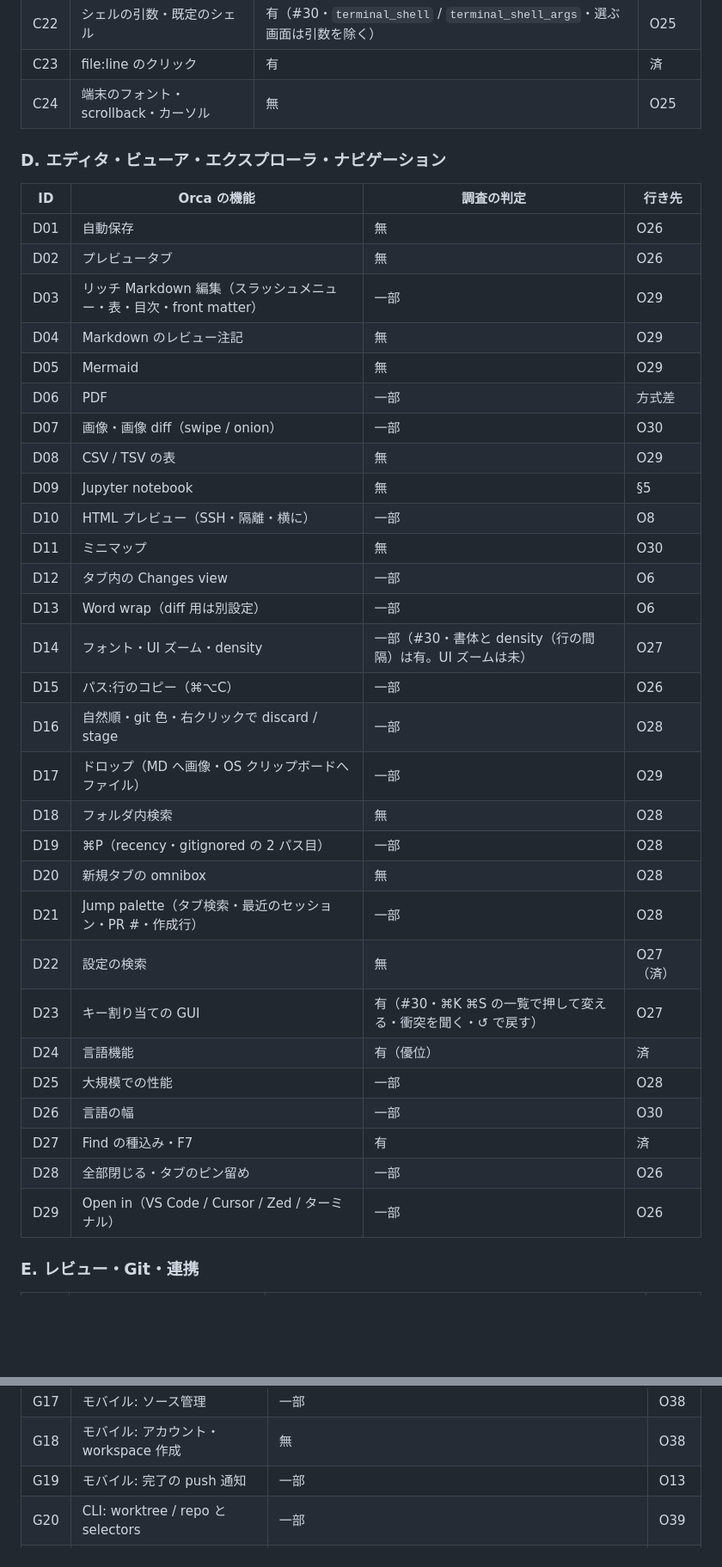
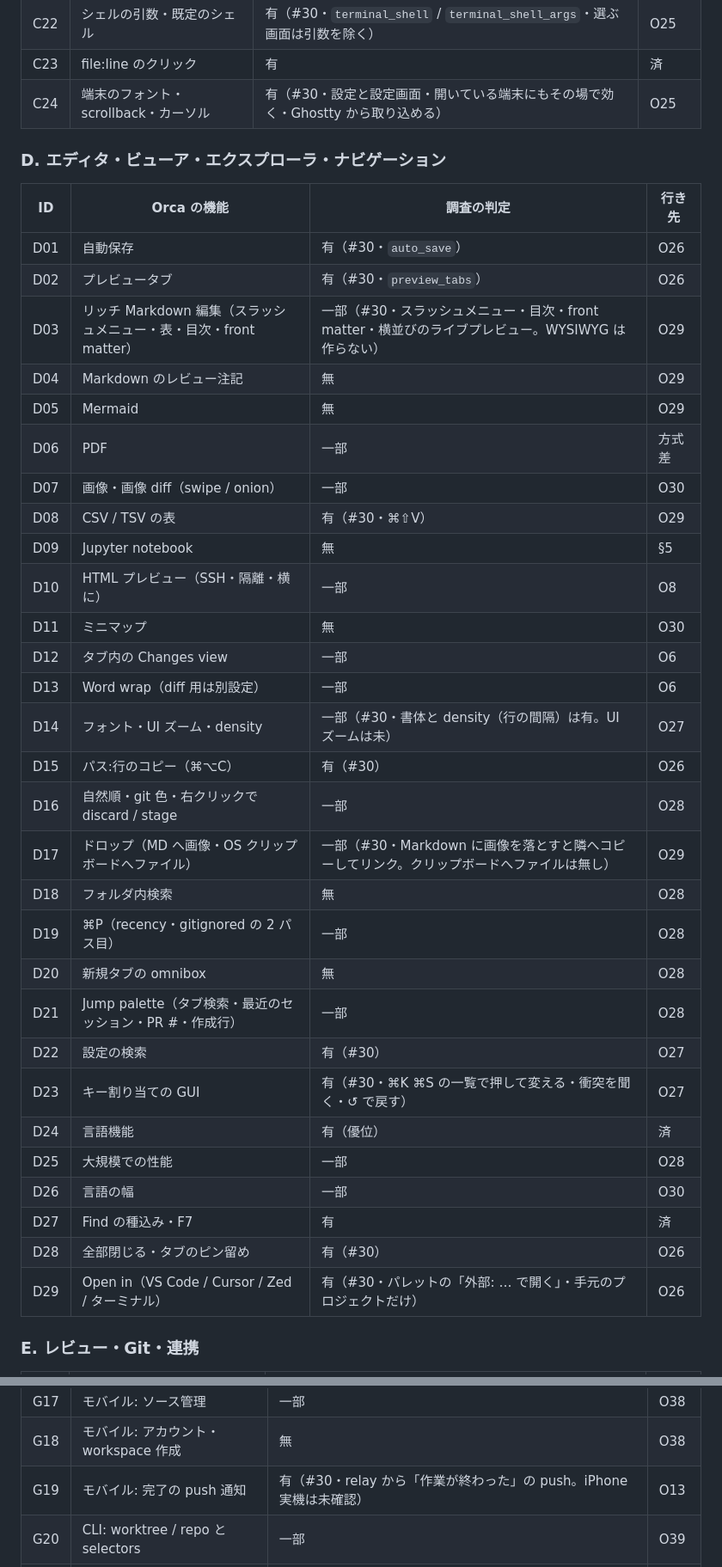
Before and after one commit to iKora128/necoder, a Markdown page: docs/ORCA-PARITY.md, 2 parts joined by grey strips. Shown at 86% size. Rendered like a GitHub page; blank space fills up the shorter version.

```diff
--- a/docs/ORCA-PARITY.md
+++ b/docs/ORCA-PARITY.md
@@ -422,41 +422,41 @@
 | C21 | 実行中の端末を閉じる前の確認 | 無 | O4 |
 | C22 | シェルの引数・既定のシェル | 有（#30・`terminal_shell` / `terminal_shell_args`・選ぶ画面は引数を除く） | O25 |
 | C23 | file:line のクリック | 有 | 済 |
-| C24 | 端末のフォント・scrollback・カーソル | 無 | O25 |
+| C24 | 端末のフォント・scrollback・カーソル | 有（#30・設定と設定画面・開いている端末にもその場で効く・Ghostty から取り込める） | O25 |
 
 ### D. エディタ・ビューア・エクスプローラ・ナビゲーション
 
 | ID | Orca の機能 | 調査の判定 | 行き先 |
 |---|---|---|---|
-| D01 | 自動保存 | 無 | O26 |
-| D02 | プレビュータブ | 無 | O26 |
-| D03 | リッチ Markdown 編集（スラッシュメニュー・表・目次・front matter） | 一部 | O29 |
+| D01 | 自動保存 | 有（#30・`auto_save`） | O26 |
+| D02 | プレビュータブ | 有（#30・`preview_tabs`） | O26 |
+| D03 | リッチ Markdown 編集（スラッシュメニュー・表・目次・front matter） | 一部（#30・スラッシュメニュー・目次・front matter・横並びのライブプレビュー。WYSIWYG は作らない） | O29 |
 | D04 | Markdown のレビュー注記 | 無 | O29 |
 | D05 | Mermaid | 無 | O29 |
 | D06 | PDF | 一部 | 方式差 |
 | D07 | 画像・画像 diff（swipe / onion） | 一部 | O30 |
-| D08 | CSV / TSV の表 | 無 | O29 |
+| D08 | CSV / TSV の表 | 有（#30・⌘⇧V） | O29 |
 | D09 | Jupyter notebook | 無 | §5 |
 | D10 | HTML プレビュー（SSH・隔離・横に） | 一部 | O8 |
 | D11 | ミニマップ | 無 | O30 |
 | D12 | タブ内の Changes view | 一部 | O6 |
 | D13 | Word wrap（diff 用は別設定） | 一部 | O6 |
 | D14 | フォント・UI ズーム・density | 一部（#30・書体と density（行の間隔）は有。UI ズームは未） | O27 |
-| D15 | パス:行のコピー（⌘⌥C） | 一部 | O26 |
+| D15 | パス:行のコピー（⌘⌥C） | 有（#30） | O26 |
 | D16 | 自然順・git 色・右クリックで discard / stage | 一部 | O28 |
-| D17 | ドロップ（MD へ画像・OS クリップボードへファイル） | 一部 | O29 |
+| D17 | ドロップ（MD へ画像・OS クリップボードへファイル） | 一部（#30・Markdown に画像を落とすと隣へコピーしてリンク。クリップボードへファイルは無し） | O29 |
 | D18 | フォルダ内検索 | 無 | O28 |
 | D19 | ⌘P（recency・gitignored の 2 パス目） | 一部 | O28 |
 | D20 | 新規タブの omnibox | 無 | O28 |
 | D21 | Jump palette（タブ検索・最近のセッション・PR #・作成行） | 一部 | O28 |
-| D22 | 設定の検索 | 無 | O27（済） |
+| D22 | 設定の検索 | 有（#30） | O27 |
 | D23 | キー割り当ての GUI | 有（#30・⌘K ⌘S の一覧で押して変える・衝突を聞く・↺ で戻す） | O27 |
 | D24 | 言語機能 | 有（優位） | 済 |
 | D25 | 大規模での性能 | 一部 | O28 |
 | D26 | 言語の幅 | 一部 | O30 |
 | D27 | Find の種込み・F7 | 有 | 済 |
-| D28 | 全部閉じる・タブのピン留め | 一部 | O26 |
-| D29 | Open in（VS Code / Cursor / Zed / ターミナル） | 一部 | O26 |
+| D28 | 全部閉じる・タブのピン留め | 有（#30） | O26 |
+| D29 | Open in（VS Code / Cursor / Zed / ターミナル） | 有（#30・パレットの「外部: … で開く」・手元のプロジェクトだけ） | O26 |
 
 ### E. レビュー・Git・連携
 
@@ -541,7 +541,7 @@
 | G16 | モバイル: 返信・添付・音声 | 一部 | O38 |
 | G17 | モバイル: ソース管理 | 一部 | O38 |
 | G18 | モバイル: アカウント・workspace 作成 | 無 | O38 |
-| G19 | モバイル: 完了の push 通知 | 一部 | O13 |
+| G19 | モバイル: 完了の push 通知 | 有（#30・relay から「作業が終わった」の push。iPhone 実機は未確認） | O13 |
 | G20 | CLI: worktree / repo と selectors | 一部 | O39 |
 | G21 | CLI: 任意の端末の read / send / wait | 一部 | O39 |
 | G22 | CLI: file open / diff | 一部 | O39 |
```
Also changed, not shown: other parts of docs/ORCA-PARITY.md (+25 -25 lines).
